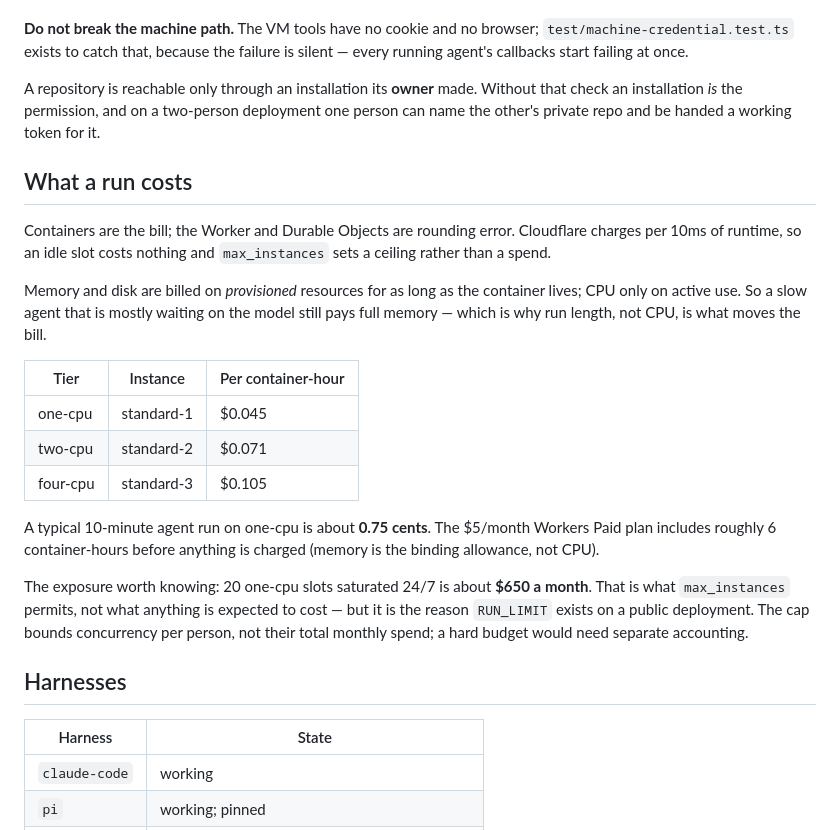
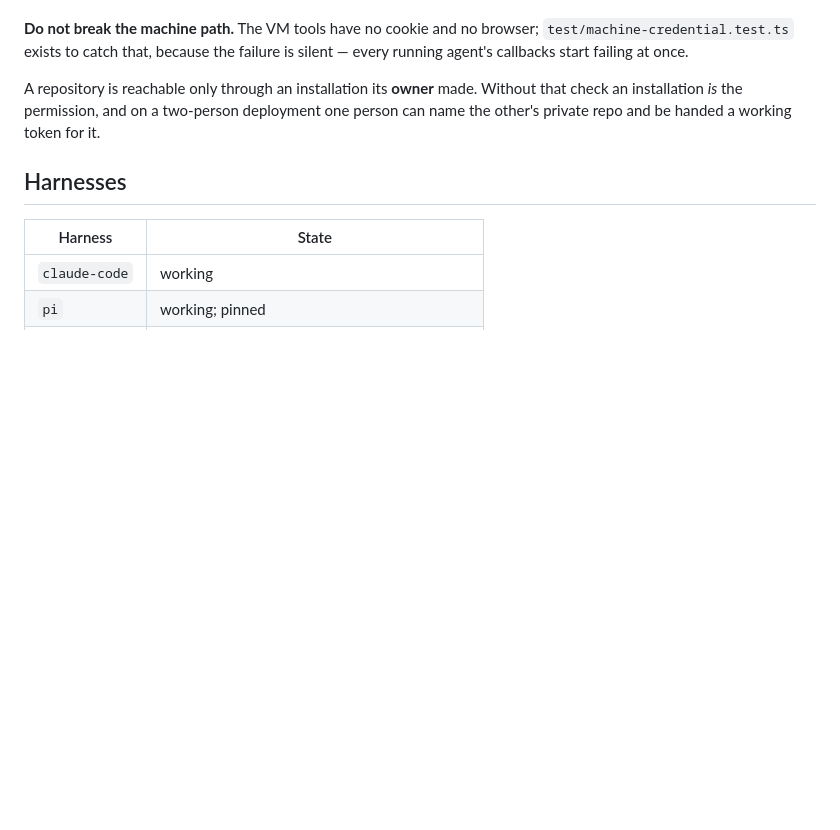
Before and after one commit to shashank-100/agentinstance, a Markdown page: AGENTS.md, the part around the change. GitHub-like rendering; blank space fills up the shorter version.

Commit message:
docs: drop the container cost table

```diff
--- a/AGENTS.md
+++ b/AGENTS.md
@@ -180,33 +180,6 @@ Without that check an installation *is* the permission, and on a two-person
 deployment one person can name the other's private repo and be handed a working
 token for it.
 
-## What a run costs
-
-Containers are the bill; the Worker and Durable Objects are rounding error.
-Cloudflare charges per 10ms of runtime, so an idle slot costs nothing and
-`max_instances` sets a ceiling rather than a spend.
-
-Memory and disk are billed on *provisioned* resources for as long as the
-container lives; CPU only on active use. So a slow agent that is mostly waiting
-on the model still pays full memory — which is why run length, not CPU, is what
-moves the bill.
-
-| Tier | Instance | Per container-hour |
-|---|---|---|
-| one-cpu | standard-1 | $0.045 |
-| two-cpu | standard-2 | $0.071 |
-| four-cpu | standard-3 | $0.105 |
-
-A typical 10-minute agent run on one-cpu is about **0.75 cents**. The $5/month
-Workers Paid plan includes roughly 6 container-hours before anything is charged
-(memory is the binding allowance, not CPU).
-
-The exposure worth knowing: 20 one-cpu slots saturated 24/7 is about **$650 a
-month**. That is what `max_instances` permits, not what anything is expected to
-cost — but it is the reason `RUN_LIMIT` exists on a public deployment. The cap
-bounds concurrency per person, not their total monthly spend; a hard budget
-would need separate accounting.
-
 ## Harnesses
 
 | Harness | State |
```
